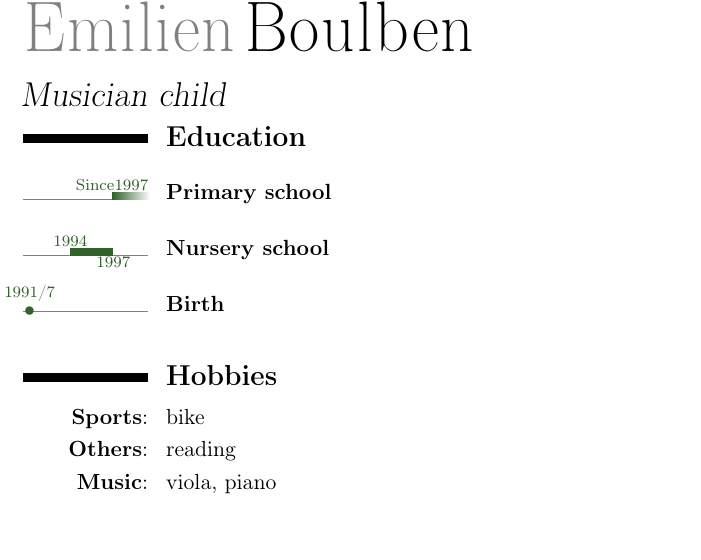
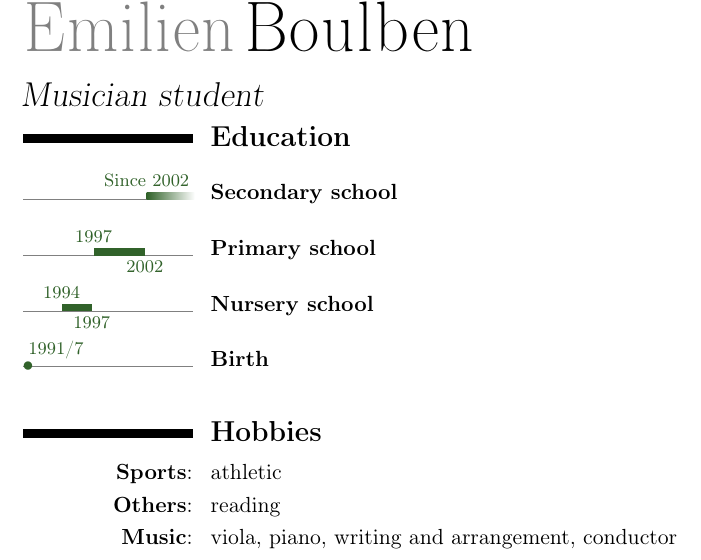
Before and after one commit to eboulben/cv, a LaTeX CV (src/main.tex): part of the page, cut so that both start at the same text, the shorter picture padded with empty space. Compiled offline with pdfLaTeX.

Commit message:
Enter junior high school

```diff
--- a/src/main.tex
+++ b/src/main.tex
@@ -11,8 +11,8 @@
 
 \entrue
 
-\fr{\title{Enfant musicien}}
-\en{\title{Musician child}}
+\fr{\title{Collégien musicien}}
+\en{\title{Musician student}}
 \firstname{Émilien}
 \lastname{Boulben}
 
@@ -20,12 +20,52 @@
 
 \usepackage[top=0.5cm, bottom=0.5cm, left=0.4cm, right=0.4cm, scale=0.8]{geometry}
 
-\usepackage[firstyear=1991,lastyear=2000]{moderntimeline}
+\usepackage{moderntimeline}
+
+\makeatletter
+\renewcommand{\tltextend}[2][north east]{%
+    \tikzset{
+        tl@endyear/.style={
+            font=#2,
+            name=tl@endyear,
+            below=\tl@width - 0.4ex,
+            inner xsep=0pt,
+            anchor=#1,
+        }
+    }
+}
+\renewcommand{\tltextstart}[2][base west]{%
+    \tikzset{
+        tl@startyear/.style={
+            font=#2,
+            name=tl@startyear,
+            above=\tl@width + 0.6ex,
+            inner xsep=0pt,
+            anchor=#1,
+        }
+    }
+}
+\renewcommand{\tltextsingle}[1]{%
+    \tikzset{
+        tl@singleyear/.style={
+            font=#1,
+            name=tl@singleyear,
+            above,
+            inner xsep=0pt,
+            anchor=south west
+        }
+    }
+}
+\makeatother
 
 \tlenablemonths
-\tltextstart[base]{\scriptsize}
-\tltextend[north]{\scriptsize}
-\tlsince{\fr{Depuis}\en{Since}}
+\tltextstart[base]{\footnotesize}
+\tltextend[north]{\footnotesize}
+\tltextsingle{\footnotesize}
+\tlsince{\fr{Depuis }\en{Since }}
+\tlwidth{0.8ex}
+\tlmaxdates{1991}{2007}
+\AtBeginDocument{\setlength{\hintscolumnwidth}{3cm}}
 
 % Document
 \begin{document}
@@ -39,10 +79,13 @@
 
     \setlength{\parskip}{0.7em}
 
-    \tlcventry[formationcolor]{1997}{0}{\fr{École primaire}\en{Primary school}}{}
+    \tlcventry[formationcolor]{2002/9}{0}{\fr{Collège}\en{Secondary school}}{}
     {}{}{}
 
-    \tlcventry[formationcolor]{1994}{1997}{\fr{École maternelle}\en{Nursery school}}{}
+    \tlcventry[formationcolor]{1997/9}{2002/6}{\fr{École primaire}\en{Primary school}}{}
+    {}{}{}
+
+    \tlcventry[formationcolor]{1994/9}{1997/6}{\fr{École maternelle}\en{Nursery school}}{}
     {}{}{}
 
     \tldatecventry[formationcolor]{1991/7}{\fr{Naissance}\en{Birth}}{}{}
@@ -52,8 +95,8 @@
 
     \section{\textbf{\fr{Centres d'intérêts}\en{Hobbies}}}\label{sec:textbf2}
     \setlength{\parskip}{0.0em}
-    \cvitem{\textbf{Sports}\fr{~}:}{\fr{vélo}\en{bike}}
+    \cvitem{\textbf{Sports}\fr{~}:}{\fr{athlétisme}\en{athletic}}
     \cvitem{\textbf{\fr{Divers}\en{Others}}\fr{~}:}{\fr{lecture}\en{reading}}
-    \cvitem{\textbf{\fr{Musique}\en{Music}}\fr{~}:}{\fr{alto, piano}\en{viola, piano}}
+    \cvitem{\textbf{\fr{Musique}\en{Music}}\fr{~}:}{\fr{alto, piano, écriture et arrangements, direction d'orchestre}\en{viola, piano, writing and arrangement, conductor}}
 
 \end{document}
```
